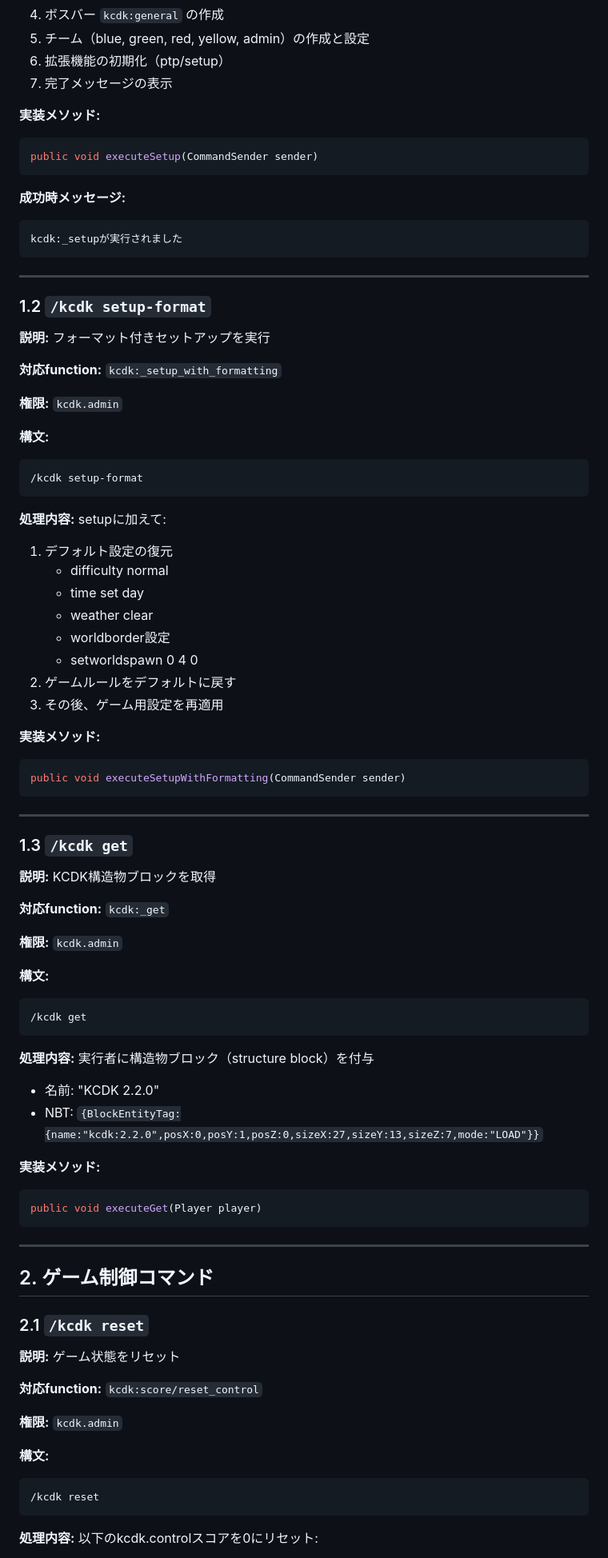
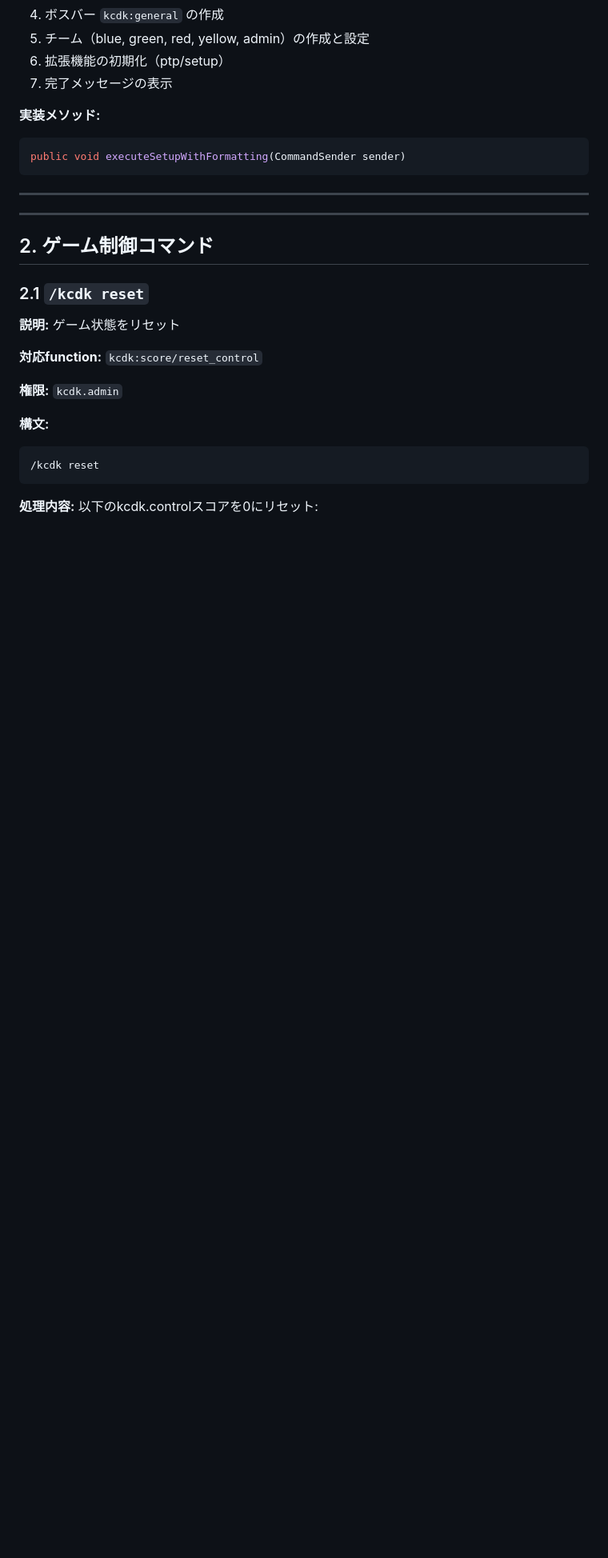
Before and after one commit to TeamKun/KCDKPlugin, a Markdown page: docs/COMMANDS.md, the part around one of its changes. Shown at 80% size. Drawn GitHub-style; blank space fills up the shorter version.

````diff
--- a/docs/COMMANDS.md
+++ b/docs/COMMANDS.md
@@ -65,67 +65,10 @@ KCDKプラグインはこれらの標準コマンドを前提とし、ゲーム
 
 **実装メソッド:**
 ```java
-public void executeSetup(CommandSender sender)
-```
-
-**成功時メッセージ:**
-```
-kcdk:_setupが実行されました
-```
-
----
-
-### 1.2 `/kcdk setup-format`
-**説明:** フォーマット付きセットアップを実行
-
-**対応function:** `kcdk:_setup_with_formatting`
-
-**権限:** `kcdk.admin`
-
-**構文:**
-```
-/kcdk setup-format
-```
-
-**処理内容:**
-setupに加えて:
-1. デフォルト設定の復元
-   - difficulty normal
-   - time set day
-   - weather clear
-   - worldborder設定
-   - setworldspawn 0 4 0
-2. ゲームルールをデフォルトに戻す
-3. その後、ゲーム用設定を再適用
-
-**実装メソッド:**
-```java
 public void executeSetupWithFormatting(CommandSender sender)
 ```
 
 ---
-
-### 1.3 `/kcdk get`
-**説明:** KCDK構造物ブロックを取得
-
-**対応function:** `kcdk:_get`
-
-**権限:** `kcdk.admin`
-
-**構文:**
-```
-/kcdk get
-```
-
-**処理内容:**
-実行者に構造物ブロック（structure block）を付与
-- 名前: "KCDK 2.2.0"
-- NBT: `{BlockEntityTag:{name:"kcdk:2.2.0",posX:0,posY:1,posZ:0,sizeX:27,sizeY:13,sizeZ:7,mode:"LOAD"}}`
-
-**実装メソッド:**
-```java
-public void executeGet(Player player)
-```
 
 ---
 
````
Also changed, not shown: other parts of docs/COMMANDS.md (+0 -22 lines), docs/command-list.md (added, +534 -0 lines).
